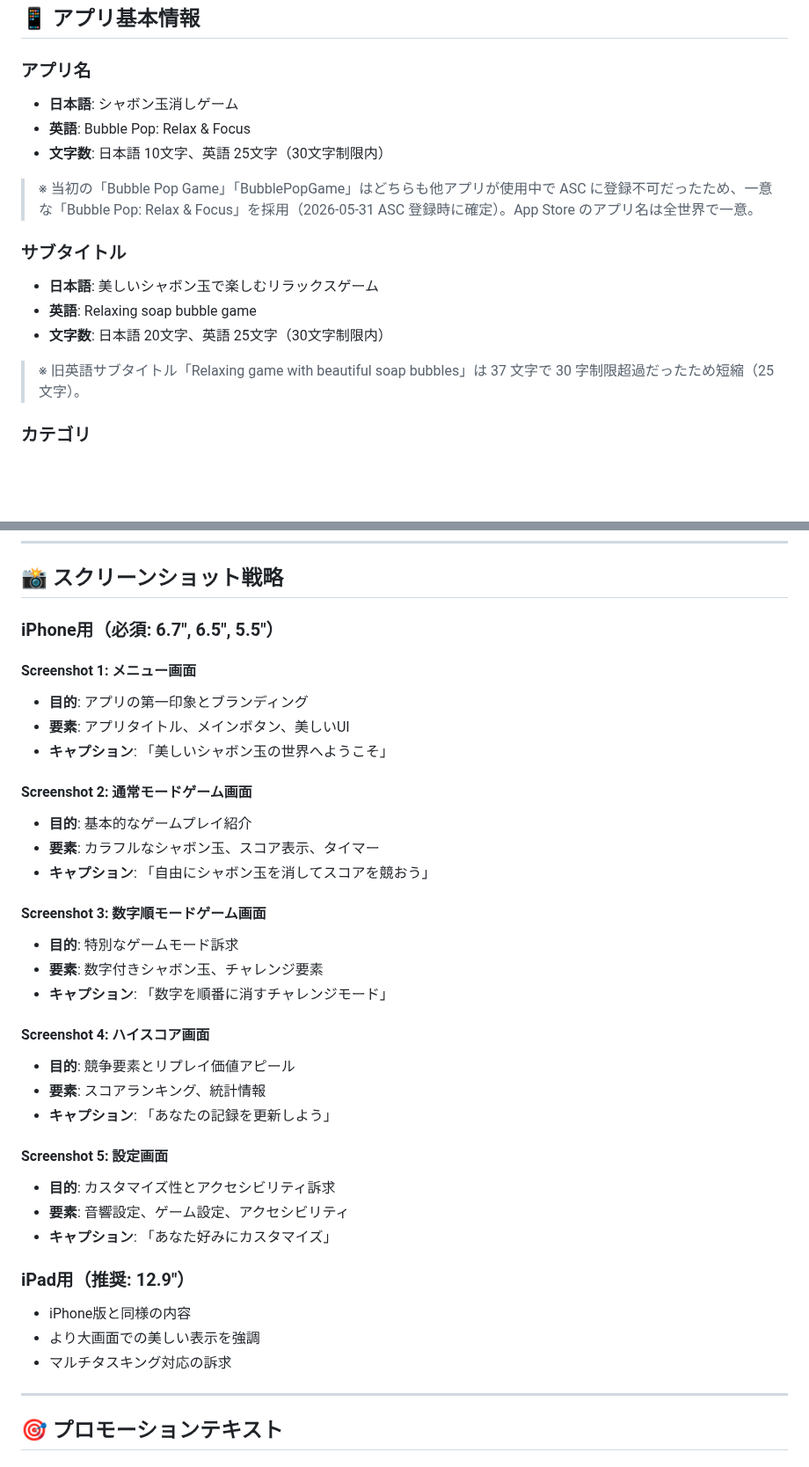
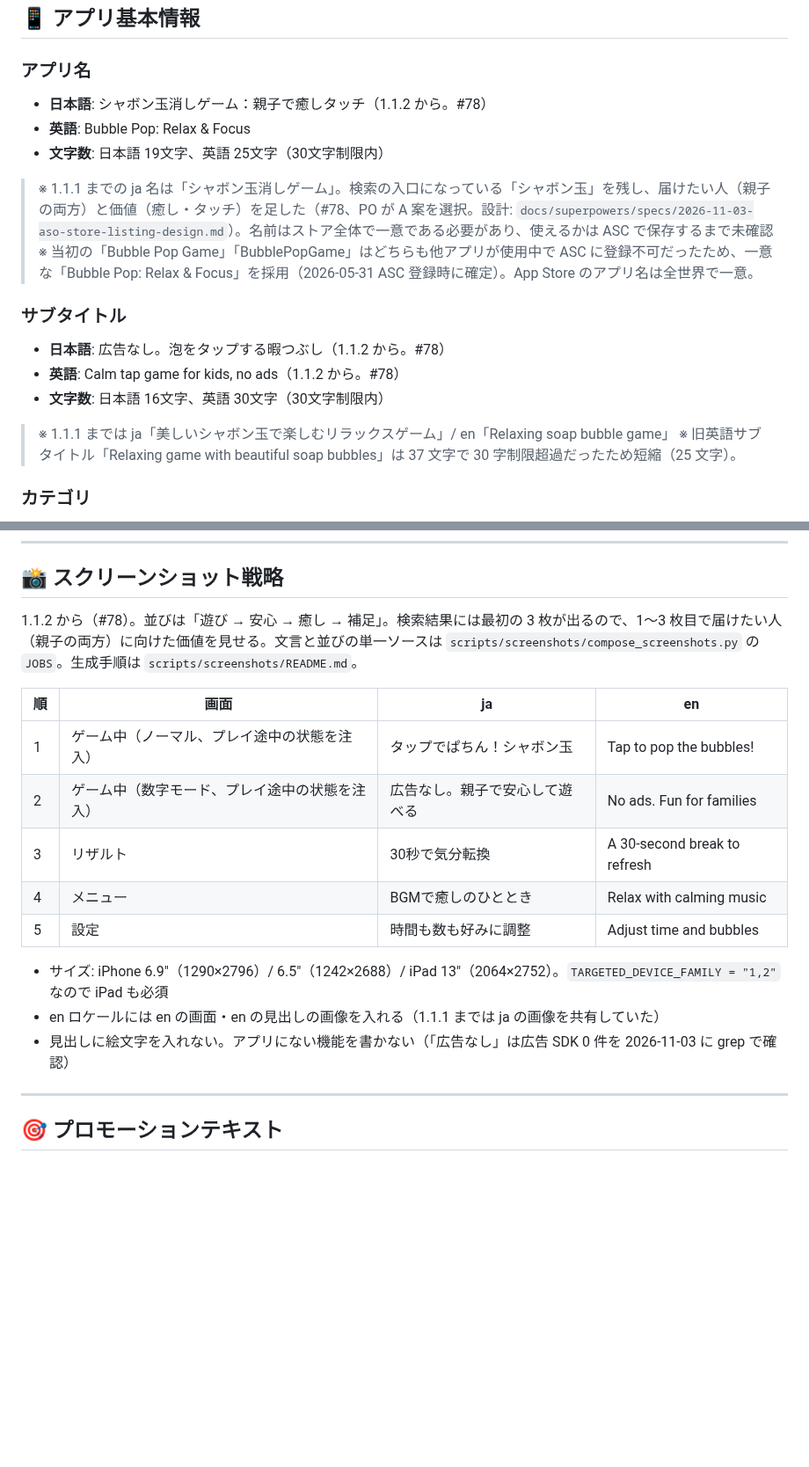
Before and after one commit to es0612/BubblePopGame, a Markdown page: docs/app-store-metadata.md, 2 parts joined by grey strips. Shown at 88% size. GitHub-like rendering; blank space fills up the shorter version.

Commit message:
docs: 1.1.2 のアプリ名・サブタイトル・キーワードとスクショの並びを決め、ベースラインを記録（#78）
- PO が A 案（親子寄り）を選択。ja 名「シャボン玉消しゲーム：親子で癒しタッチ」
- スクショ戦略の節を、遊び → 安心 → 癒し の新しい並びと ja/en の見出しに置き換え
- 検索順位のベースラインを記録。ASC の直近 4 週の値は UI で期間を切り替えられず未取得

Co-Authored-By: Claude Opus 5.5 <noreply@anthropic.com>
Claude-Session: https://claude.ai/code/session_01JwXWxxce2EiDWNqtgNyw92

```diff
--- a/docs/app-store-metadata.md
+++ b/docs/app-store-metadata.md
@@ -3,15 +3,17 @@
 ## 📱 アプリ基本情報
 
 ### アプリ名
-- **日本語**: シャボン玉消しゲーム
+- **日本語**: シャボン玉消しゲーム：親子で癒しタッチ（1.1.2 から。#78）
 - **英語**: Bubble Pop: Relax & Focus
-- **文字数**: 日本語 10文字、英語 25文字（30文字制限内）
+- **文字数**: 日本語 19文字、英語 25文字（30文字制限内）
+> ※ 1.1.1 までの ja 名は「シャボン玉消しゲーム」。検索の入口になっている「シャボン玉」を残し、届けたい人（親子の両方）と価値（癒し・タッチ）を足した（#78、PO が A 案を選択。設計: `docs/superpowers/specs/2026-11-03-aso-store-listing-design.md`）。名前はストア全体で一意である必要があり、使えるかは ASC で保存するまで未確認
 > ※ 当初の「Bubble Pop Game」「BubblePopGame」はどちらも他アプリが使用中で ASC に登録不可だったため、一意な「Bubble Pop: Relax & Focus」を採用（2026-05-31 ASC 登録時に確定）。App Store のアプリ名は全世界で一意。
 
 ### サブタイトル
-- **日本語**: 美しいシャボン玉で楽しむリラックスゲーム
-- **英語**: Relaxing soap bubble game
-- **文字数**: 日本語 20文字、英語 25文字（30文字制限内）
+- **日本語**: 広告なし。泡をタップする暇つぶし（1.1.2 から。#78）
+- **英語**: Calm tap game for kids, no ads（1.1.2 から。#78）
+- **文字数**: 日本語 16文字、英語 30文字（30文字制限内）
+> ※ 1.1.1 までは ja「美しいシャボン玉で楽しむリラックスゲーム」/ en「Relaxing soap bubble game」
 > ※ 旧英語サブタイトル「Relaxing game with beautiful soap bubbles」は 37 文字で 30 字制限超過だったため短縮（25 文字）。
 
 ### カテゴリ
@@ -227,37 +233,19 @@ casual,family,kids,numbers,sequence,timing,reflexes,free,simple,animation,access
 
 ## 📸 スクリーンショット戦略
 
-### iPhone用（必須: 6.7", 6.5", 5.5"）
+1.1.2 から（#78）。並びは「遊び → 安心 → 癒し → 補足」。検索結果には最初の 3 枚が出るので、1〜3 枚目で届けたい人（親子の両方）に向けた価値を見せる。文言と並びの単一ソースは `scripts/screenshots/compose_screenshots.py` の `JOBS`。生成手順は `scripts/screenshots/README.md`。
 
-#### Screenshot 1: メニュー画面
-- **目的**: アプリの第一印象とブランディング
-- **要素**: アプリタイトル、メインボタン、美しいUI
-- **キャプション**: 「美しいシャボン玉の世界へようこそ」
+| 順 | 画面 | ja | en |
+| --- | --- | --- | --- |
+| 1 | ゲーム中（ノーマル、プレイ途中の状態を注入） | タップでぱちん！シャボン玉 | Tap to pop the bubbles! |
+| 2 | ゲーム中（数字モード、プレイ途中の状態を注入） | 広告なし。親子で安心して遊べる | No ads. Fun for families |
+| 3 | リザルト | 30秒で気分転換 | A 30-second break to refresh |
+| 4 | メニュー | BGMで癒しのひととき | Relax with calming music |
+| 5 | 設定 | 時間も数も好みに調整 | Adjust time and bubbles |
 
-#### Screenshot 2: 通常モードゲーム画面
-- **目的**: 基本的なゲームプレイ紹介
-- **要素**: カラフルなシャボン玉、スコア表示、タイマー
-- **キャプション**: 「自由にシャボン玉を消してスコアを競おう」
-
-#### Screenshot 3: 数字順モードゲーム画面
-- **目的**: 特別なゲームモード訴求
-- **要素**: 数字付きシャボン玉、チャレンジ要素
-- **キャプション**: 「数字を順番に消すチャレンジモード」
-
-#### Screenshot 4: ハイスコア画面
-- **目的**: 競争要素とリプレイ価値アピール
-- **要素**: スコアランキング、統計情報
-- **キャプション**: 「あなたの記録を更新しよう」
-
-#### Screenshot 5: 設定画面
-- **目的**: カスタマイズ性とアクセシビリティ訴求
-- **要素**: 音響設定、ゲーム設定、アクセシビリティ
-- **キャプション**: 「あなた好みにカスタマイズ」
-
-### iPad用（推奨: 12.9"）
-- iPhone版と同様の内容
-- より大画面での美しい表示を強調
-- マルチタスキング対応の訴求
+- サイズ: iPhone 6.9"（1290×2796）/ 6.5"（1242×2688）/ iPad 13"（2064×2752）。`TARGETED_DEVICE_FAMILY = "1,2"` なので iPad も必須
+- en ロケールには en の画面・en の見出しの画像を入れる（1.1.1 までは ja の画像を共有していた）
+- 見出しに絵文字を入れない。アプリにない機能を書かない（「広告なし」は広告 SDK 0 件を 2026-11-03 に grep で確認）
 
 ---
 
```
Also changed, not shown: other parts of docs/app-store-metadata.md (+8 -4 lines), 1 other file.
